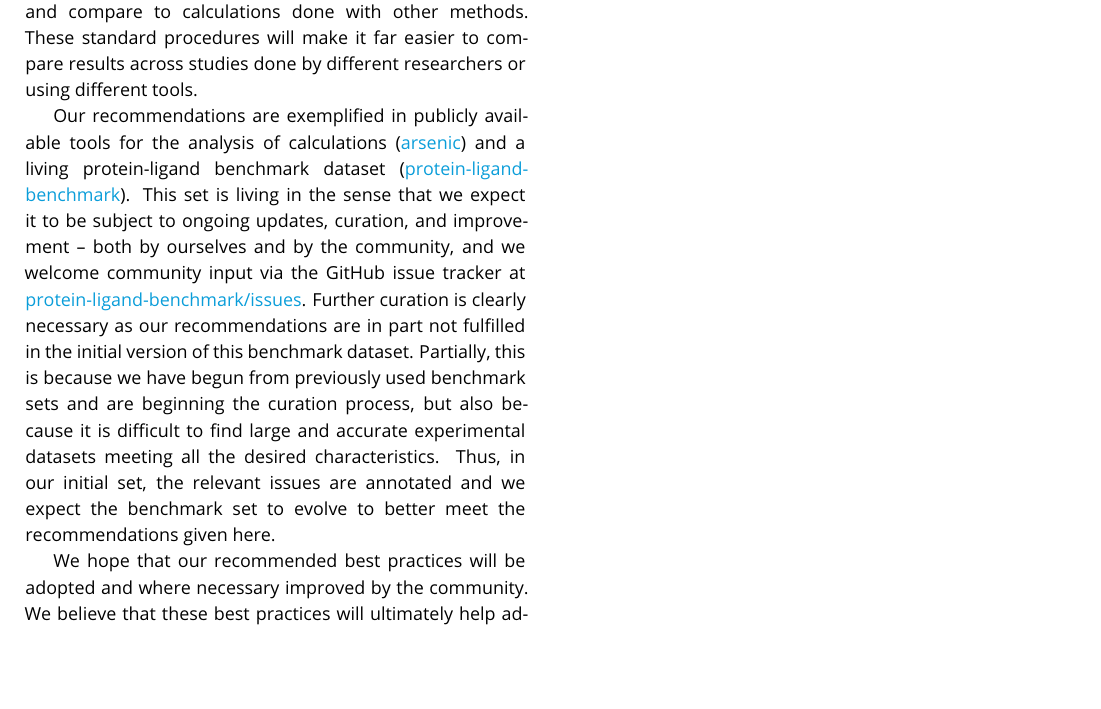
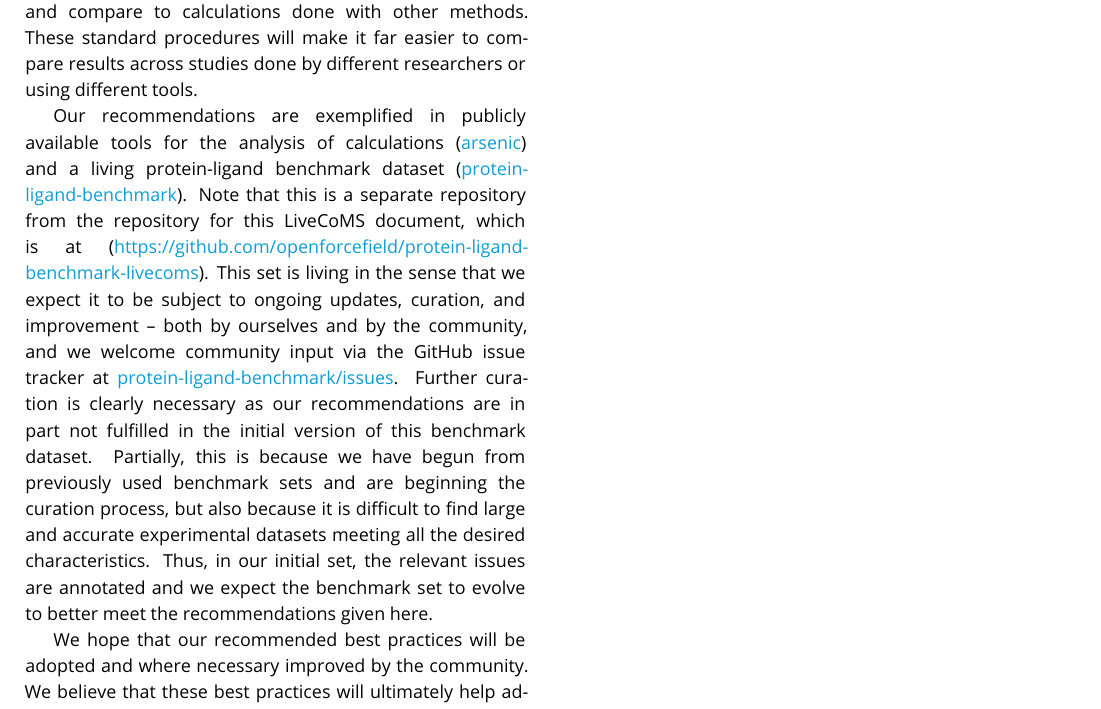
Before and after one commit to openforcefield/protein-ligand-benchmark-livecoms, a LaTeX document (main.tex): part of page 23 of 35, cut so that both start at the same text, the shorter picture padded with empty space. Compiled offline with pdfLaTeX.

Commit message:
Updates from Overleaf

```diff
--- a/main.tex
+++ b/main.tex
@@ -28,14 +28,12 @@
 \graphicspath{{figures/}}
 \renewcommand{\thesubfigure}{(\Alph{subfigure})}
 
-%% GOOGLE DOCS WHERE ORIGINAL OUTLINE WAS: https://docs.google.com/document/d/1lCGcol6jYLQmcfqrUv9h_FsWygTZzqYxqgjOLCyMoL4/edit
-
 %%%%%%%%%%%%%%%%%%%%%%%%%%%%%%%%%%%%%%%%%%%%%%%%%%%%%%%%%%%%
 %%% IMPORTANT USER CONFIGURATION
 %%%%%%%%%%%%%%%%%%%%%%%%%%%%%%%%%%%%%%%%%%%%%%%%%%%%%%%%%%%%
 
 \newcommand{\versionnumber}{1.0}  % you should update the minor version number in preprints and major version number of submissions.
-\newcommand{\githubrepository}{\href{https://github.com/openforcefield/protein-ligand-benchmark-livecoms}{https://github.com/openforcefield/ protein-ligand-benchmark-livecoms}}  %this should be the main github repository for this article
+\newcommand{\githubrepository}{\href{https://github.com/openforcefield/protein-ligand-benchmark-livecoms}{https://github.com/openforcefield/\hspace{0em}protein-ligand-benchmark-livecoms}}  %this should be the main github repository for this article
 \newcommand\standardstate{{\circ\kern-0.495em-}}
 
 %%%%%%%%%%%%%%%%%%%%%%%%%%%%%%%%%%%%%%%%%%%%%%%%%%%%%%%%%%%%
@@ -1063,7 +1058,7 @@ Here, we made a variety of recommendations as to how to select and prepare syste
 Benchmarking also requires analysis and comparison with experiment, thus we also recommend standard reporting procedures (Section~\ref{sec:analysis}). These provide a mechanism to assess the accuracy of the calculations, present the results and compare to calculations done with other methods. These standard procedures will make it far easier to compare results across studies done by different researchers or using different tools.
 
 Our recommendations are exemplified in publicly available tools for the analysis of calculations (\href{http://github.com/OpenFreeEnergy/arsenic}{arsenic})
-and a living protein-ligand benchmark dataset (\href{http://github.com/openforcefield/protein-ligand-benchmark}{protein-ligand-benchmark}).
+and a living protein-ligand benchmark dataset (\href{http://github.com/openforcefield/protein-ligand-benchmark}{protein-ligand-benchmark}). Note that this is a separate repository from the repository for this LiveCoMS document, which is at (\githubrepository).
 %
 This set is living in the sense that we expect it to be subject to ongoing updates, curation, and improvement -- both by ourselves and by the community, and we welcome community input via the GitHub issue tracker at \href{http://github.com/openforcefield/protein-ligand-benchmark/issues}{protein-ligand-benchmark/issues}. Further curation is clearly necessary as our recommendations are in part not fulfilled in the initial version of this benchmark dataset. Partially, this is because we have begun from previously used benchmark sets and are beginning the curation process, but also because it is difficult to find large and accurate experimental datasets meeting all the desired characteristics. Thus, in our initial set, the relevant issues are annotated and we expect the benchmark set to evolve to better meet the recommendations given here.
 
```
Also changed, not shown: main.tex (3 more changed lines).
